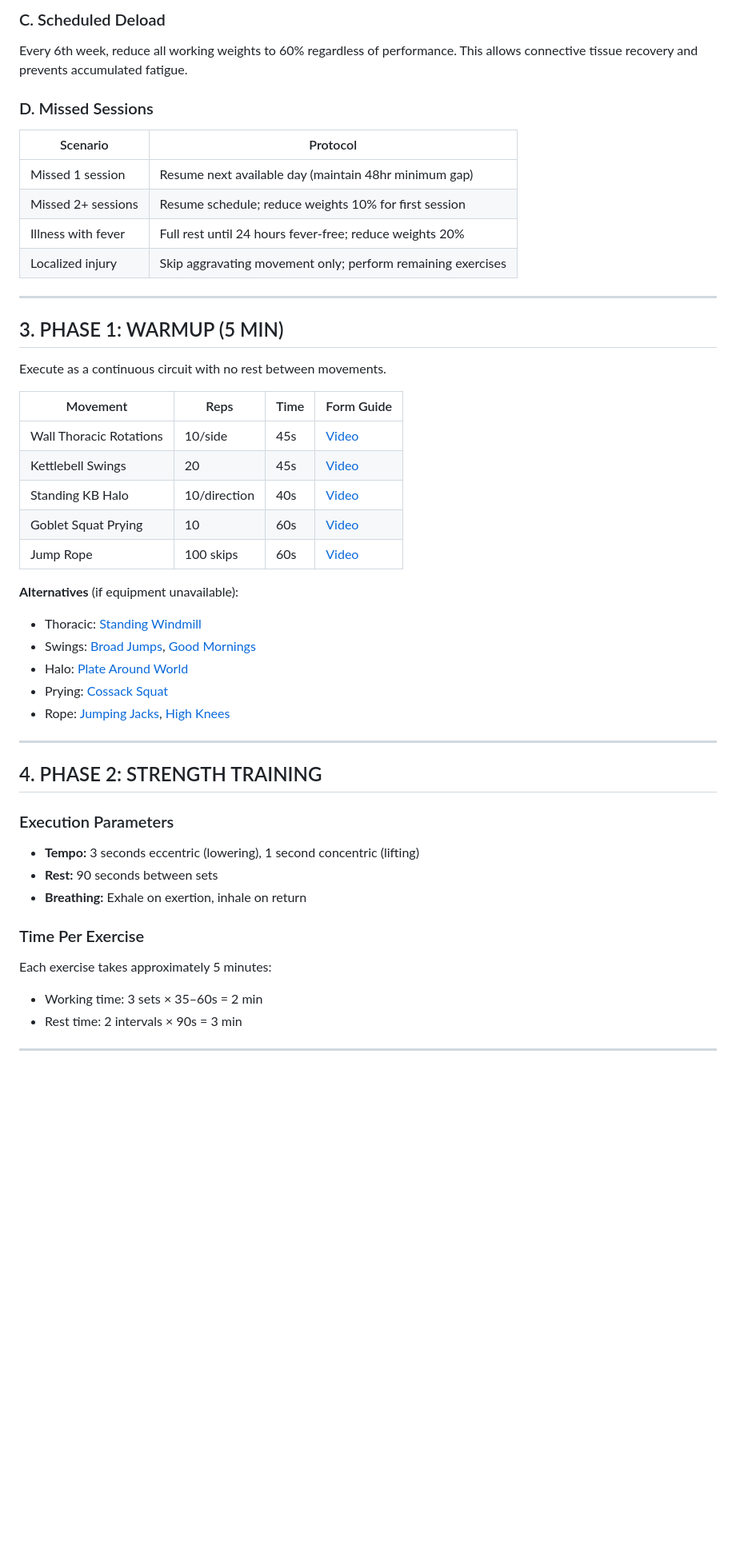
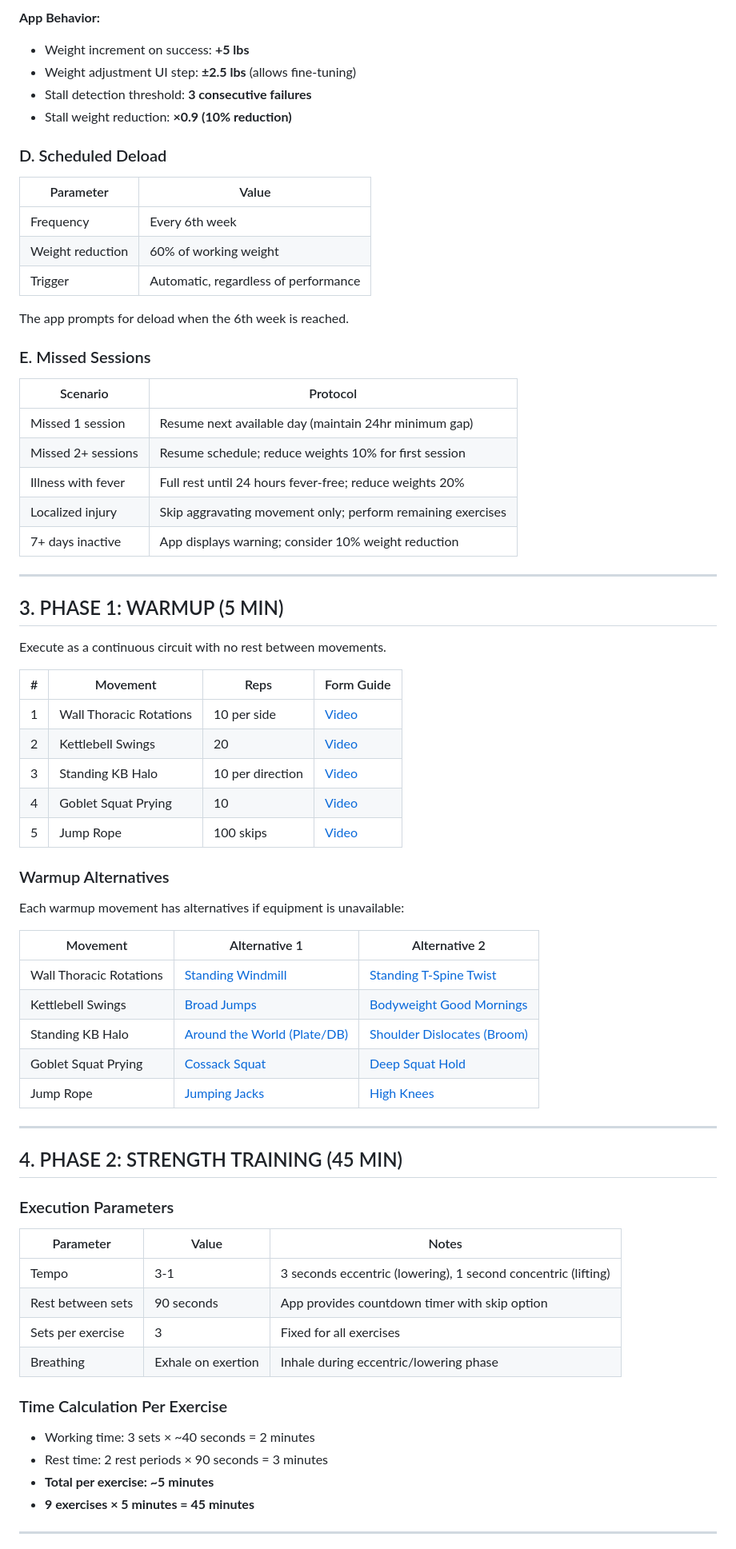
Before and after one commit to shfqrkhn/Flexx-Files, a Markdown page: Complete_Strength_Protocol.md, the part around one of its changes. Shown at 80% size. Drawn GitHub-style; blank space fills up the shorter version.

```diff
--- a/Complete_Strength_Protocol.md
+++ b/Complete_Strength_Protocol.md
@@ -65,16 +79,29 @@ Assess before each session to determine training intensity.
 
-### C. Scheduled Deload
+**App Behavior:**
+- Weight increment on success: **+5 lbs**
+- Weight adjustment UI step: **±2.5 lbs** (allows fine-tuning)
+- Stall detection threshold: **3 consecutive failures**
+- Stall weight reduction: **×0.9 (10% reduction)**
 
-Every 6th week, reduce all working weights to 60% regardless of performance. This allows connective tissue recovery and prevents accumulated fatigue.
+### D. Scheduled Deload
 
-### D. Missed Sessions
+| Parameter | Value |
+|-----------|-------|
+| Frequency | Every 6th week |
+| Weight reduction | 60% of working weight |
+| Trigger | Automatic, regardless of performance |
+
+The app prompts for deload when the 6th week is reached.
+
+### E. Missed Sessions
 
 | Scenario | Protocol |
 |----------|----------|
-| Missed 1 session | Resume next available day (maintain 48hr minimum gap) |
+| Missed 1 session | Resume next available day (maintain 24hr minimum gap) |
 | Missed 2+ sessions | Resume schedule; reduce weights 10% for first session |
 | Illness with fever | Full rest until 24 hours fever-free; reduce weights 20% |
 | Localized injury | Skip aggravating movement only; perform remaining exercises |
+| 7+ days inactive | App displays warning; consider 10% weight reduction |
 
 ---
 
@@ -82,34 +109,44 @@ Every 6th week, reduce all working weights to 60% regardless of performance. Thi
 
 Execute as a continuous circuit with no rest between movements.
 
-| Movement | Reps | Time | Form Guide |
-|----------|------|------|------------|
-| Wall Thoracic Rotations | 10/side | 45s | [Video](https://www.youtube.com/results?search_query=standing+thoracic+rotation+against+wall) |
-| Kettlebell Swings | 20 | 45s | [Video](https://www.youtube.com/results?search_query=russian+kettlebell+swing+form) |
-| Standing KB Halo | 10/direction | 40s | [Video](https://www.youtube.com/results?search_query=standing+kettlebell+halo+exercise) |
-| Goblet Squat Prying | 10 | 60s | [Video](https://www.youtube.com/results?search_query=goblet+squat+prying+stretch) |
-| Jump Rope | 100 skips | 60s | [Video](https://www.youtube.com/results?search_query=jump+rope+basic+bounce) |
+| # | Movement | Reps | Form Guide |
+|---|----------|------|------------|
+| 1 | Wall Thoracic Rotations | 10 per side | [Video](https://www.youtube.com/results?search_query=standing+thoracic+rotation+against+wall) |
+| 2 | Kettlebell Swings | 20 | [Video](https://www.youtube.com/results?search_query=russian+kettlebell+swing+form) |
+| 3 | Standing KB Halo | 10 per direction | [Video](https://www.youtube.com/results?search_query=standing+kettlebell+halo+exercise) |
+| 4 | Goblet Squat Prying | 10 | [Video](https://www.youtube.com/results?search_query=goblet+squat+prying+stretch) |
+| 5 | Jump Rope | 100 skips | [Video](https://www.youtube.com/results?search_query=jump+rope+basic+bounce) |
 
-**Alternatives** (if equipment unavailable):
-- Thoracic: [Standing Windmill](https://www.youtube.com/results?search_query=standing+windmill+exercise+form)
-- Swings: [Broad Jumps](https://www.youtube.com/results?search_query=broad+jump+form), [Good Mornings](https://www.youtube.com/results?search_query=bodyweight+good+morning+exercise)
-- Halo: [Plate Around World](https://www.youtube.com/results?search_query=plate+around+the+world+exercise)
-- Prying: [Cossack Squat](https://www.youtube.com/results?search_query=cossack+squat+form)
-- Rope: [Jumping Jacks](https://www.youtube.com/results?search_query=jumping+jacks+form), [High Knees](https://www.youtube.com/results?search_query=high+knees+exercise+form)
+### Warmup Alternatives
+
+Each warmup movement has alternatives if equipment is unavailable:
+
+| Movement | Alternative 1 | Alternative 2 |
+|----------|---------------|---------------|
+| Wall Thoracic Rotations | [Standing Windmill](https://www.youtube.com/results?search_query=standing+windmill+exercise+form) | [Standing T-Spine Twist](https://www.youtube.com/results?search_query=standing+t-spine+rotation+form) |
+| Kettlebell Swings | [Broad Jumps](https://www.youtube.com/results?search_query=broad+jump+form) | [Bodyweight Good Mornings](https://www.youtube.com/results?search_query=bodyweight+good+morning+exercise) |
+| Standing KB Halo | [Around the World (Plate/DB)](https://www.youtube.com/results?search_query=plate+around+the+world+exercise) | [Shoulder Dislocates (Broom)](https://www.youtube.com/results?search_query=shoulder+dislocates+form) |
+| Goblet Squat Prying | [Cossack Squat](https://www.youtube.com/results?search_query=cossack+squat+form) | [Deep Squat Hold](https://www.youtube.com/results?search_query=deep+squat+hold+mobility) |
+| Jump Rope | [Jumping Jacks](https://www.youtube.com/results?search_query=jumping+jacks+form) | [High Knees](https://www.youtube.com/results?search_query=high+knees+exercise+form) |
 
 ---
 
-## 4. PHASE 2: STRENGTH TRAINING
+## 4. PHASE 2: STRENGTH TRAINING (45 MIN)
 
 ### Execution Parameters
-- **Tempo:** 3 seconds eccentric (lowering), 1 second concentric (lifting)
-- **Rest:** 90 seconds between sets
-- **Breathing:** Exhale on exertion, inhale on return
 
-### Time Per Exercise
-Each exercise takes approximately 5 minutes:
-- Working time: 3 sets × 35–60s = 2 min
-- Rest time: 2 intervals × 90s = 3 min
+| Parameter | Value | Notes |
+|-----------|-------|-------|
+| Tempo | 3-1 | 3 seconds eccentric (lowering), 1 second concentric (lifting) |
+| Rest between sets | 90 seconds | App provides countdown timer with skip option |
+| Sets per exercise | 3 | Fixed for all exercises |
+| Breathing | Exhale on exertion | Inhale during eccentric/lowering phase |
+
+### Time Calculation Per Exercise
+- Working time: 3 sets × ~40 seconds = 2 minutes
+- Rest time: 2 rest periods × 90 seconds = 3 minutes
+- **Total per exercise: ~5 minutes**
+- **9 exercises × 5 minutes = 45 minutes**
 
 ---
 
```
Also changed, not shown: other parts of Complete_Strength_Protocol.md (+359 -184 lines).
